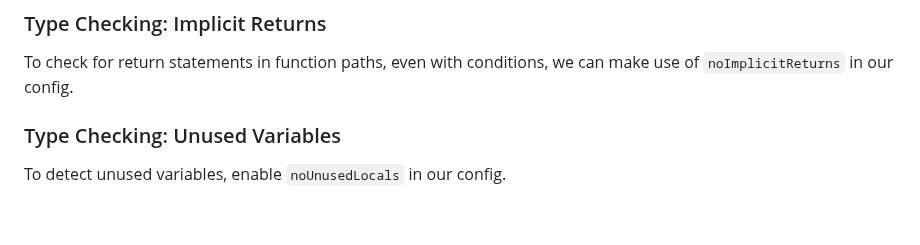
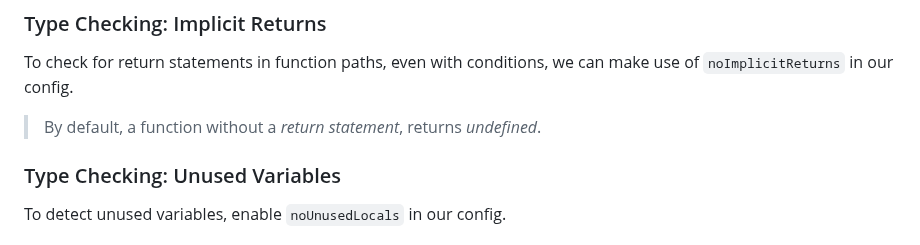
Before and after one commit to adriandelr/docs, a Markdown page: md/101-sessions/ts.md, the part around the change. Rendered like a GitHub page; blank space fills up the shorter version.

Commit message:
Update ts

```diff
--- a/md/101-sessions/ts.md
+++ b/md/101-sessions/ts.md
@@ -750,6 +750,8 @@ Back in our _basics.ts_, we have a warning saying that our parameter was declare
 
 To check for return statements in function paths, even with conditions, we can make use of `noImplicitReturns` in our config.
 
+> By default, a function without a _return statement_, returns _undefined_.
+
 ### Type Checking: Unused Variables
 
 To detect unused variables, enable `noUnusedLocals` in our config.
```
